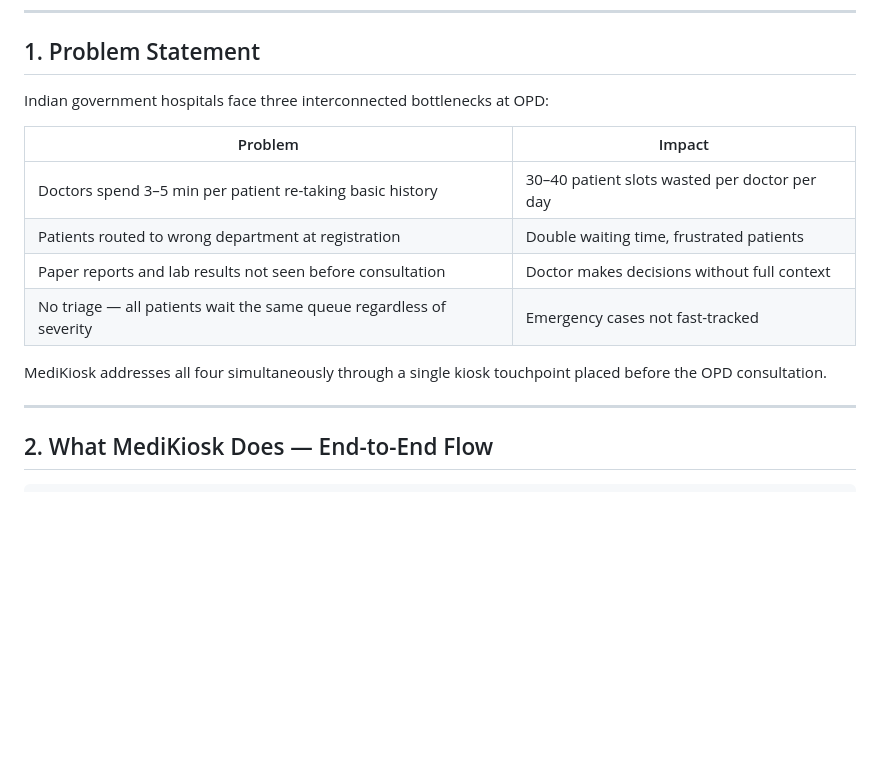
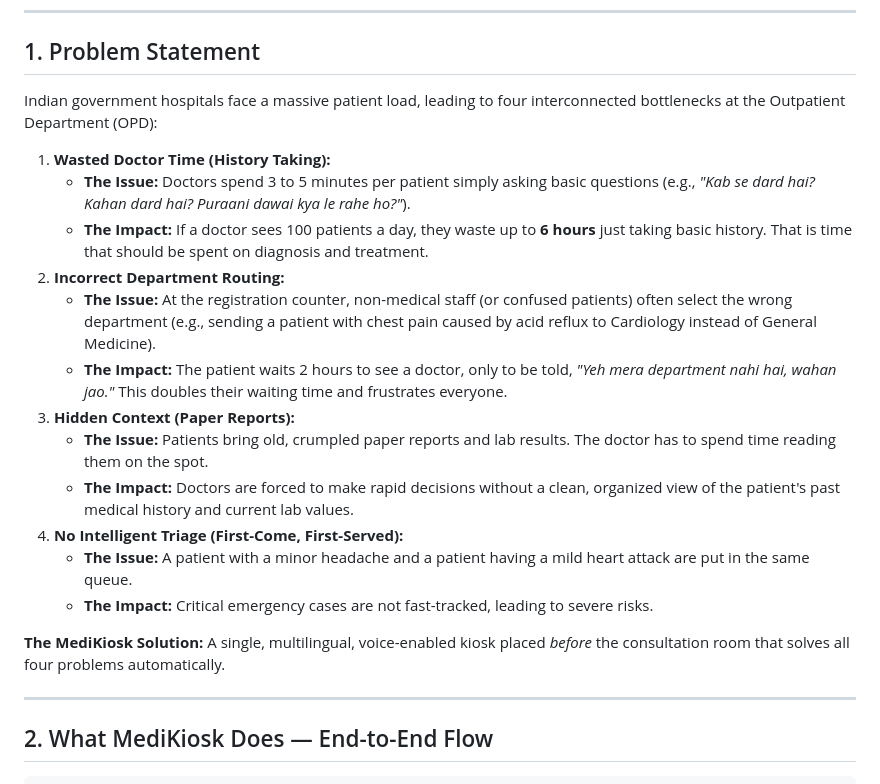
Before and after one commit to MihirMaurya-dev/medikiosk-sih26047, a Markdown page: MediKiosk_Project_Draft.md, the part around the change. Rendered like a GitHub page; blank space fills up the shorter version.

Commit message:
Docs: Update Problem Statement with detailed version in Draft

```diff
--- a/MediKiosk_Project_Draft.md
+++ b/MediKiosk_Project_Draft.md
@@ -10,16 +10,22 @@
 
 ## 1. Problem Statement
 
-Indian government hospitals face three interconnected bottlenecks at OPD:
+Indian government hospitals face a massive patient load, leading to four interconnected bottlenecks at the Outpatient Department (OPD):
 
-| Problem | Impact |
-|---|---|
-| Doctors spend 3–5 min per patient re-taking basic history | 30–40 patient slots wasted per doctor per day |
-| Patients routed to wrong department at registration | Double waiting time, frustrated patients |
-| Paper reports and lab results not seen before consultation | Doctor makes decisions without full context |
-| No triage — all patients wait the same queue regardless of severity | Emergency cases not fast-tracked |
+1. **Wasted Doctor Time (History Taking):**
+    * **The Issue:** Doctors spend 3 to 5 minutes per patient simply asking basic questions (e.g., *"Kab se dard hai? Kahan dard hai? Puraani dawai kya le rahe ho?"*).
+    * **The Impact:** If a doctor sees 100 patients a day, they waste up to **6 hours** just taking basic history. That is time that should be spent on diagnosis and treatment.
+2. **Incorrect Department Routing:**
+    * **The Issue:** At the registration counter, non-medical staff (or confused patients) often select the wrong department (e.g., sending a patient with chest pain caused by acid reflux to Cardiology instead of General Medicine).
+    * **The Impact:** The patient waits 2 hours to see a doctor, only to be told, *"Yeh mera department nahi hai, wahan jao."* This doubles their waiting time and frustrates everyone.
+3. **Hidden Context (Paper Reports):**
+    * **The Issue:** Patients bring old, crumpled paper reports and lab results. The doctor has to spend time reading them on the spot.
+    * **The Impact:** Doctors are forced to make rapid decisions without a clean, organized view of the patient's past medical history and current lab values.
+4. **No Intelligent Triage (First-Come, First-Served):**
+    * **The Issue:** A patient with a minor headache and a patient having a mild heart attack are put in the same queue.
+    * **The Impact:** Critical emergency cases are not fast-tracked, leading to severe risks.
 
-MediKiosk addresses all four simultaneously through a single kiosk touchpoint placed before the OPD consultation.
+**The MediKiosk Solution:** A single, multilingual, voice-enabled kiosk placed *before* the consultation room that solves all four problems automatically.
 
 ---
 
```
